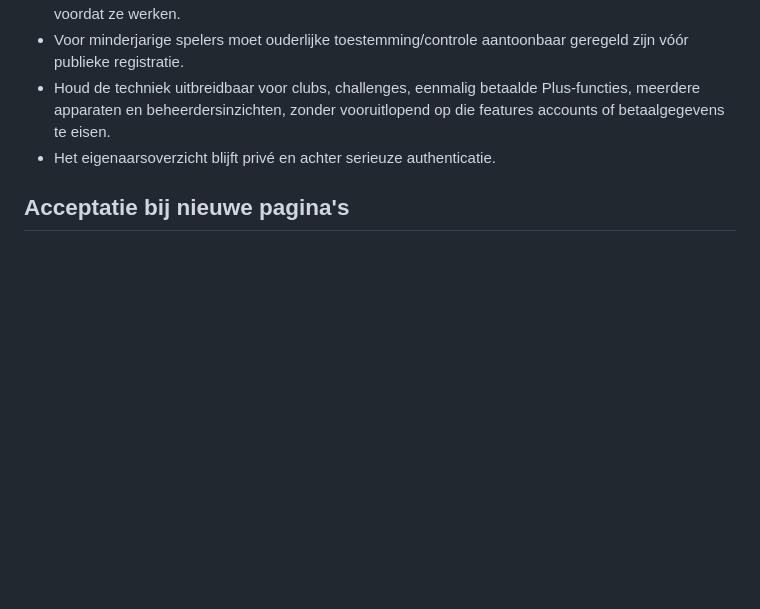
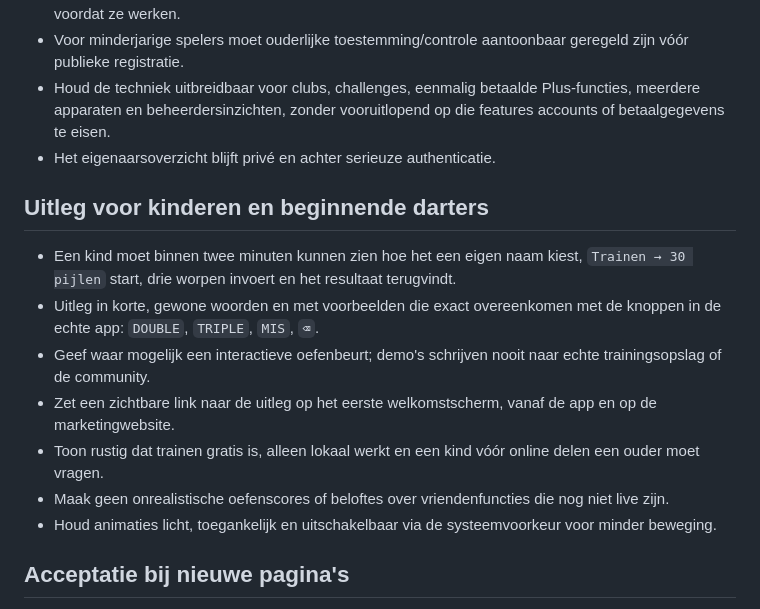
Before and after one commit to MartijndBesten/dartlog, a Markdown page: PRODUCTPRINCIPES.md, the part around the change. Rendered like a GitHub page; blank space fills up the shorter version.

Commit message:
Make understandable interactive onboarding for children part of OKKIE product criteria

```diff
--- a/PRODUCTPRINCIPES.md
+++ b/PRODUCTPRINCIPES.md
@@ -30,6 +30,15 @@ Dit document is het vaste uitgangspunt voor OKKIE. en sluit aan op de algemene D
 - Houd de techniek uitbreidbaar voor clubs, challenges, eenmalig betaalde Plus-functies, meerdere apparaten en beheerdersinzichten, zonder vooruitlopend op die features accounts of betaalgegevens te eisen.
 - Het eigenaarsoverzicht blijft privé en achter serieuze authenticatie.
 
+## Uitleg voor kinderen en beginnende darters
+- Een kind moet binnen twee minuten kunnen zien hoe het een eigen naam kiest, `Trainen → 30 pijlen` start, drie worpen invoert en het resultaat terugvindt.
+- Uitleg in korte, gewone woorden en met voorbeelden die exact overeenkomen met de knoppen in de echte app: `DOUBLE`, `TRIPLE`, `MIS`, `⌫`.
+- Geef waar mogelijk een interactieve oefenbeurt; demo's schrijven nooit naar echte trainingsopslag of de community.
+- Zet een zichtbare link naar de uitleg op het eerste welkomstscherm, vanaf de app en op de marketingwebsite.
+- Toon rustig dat trainen gratis is, alleen lokaal werkt en een kind vóór online delen een ouder moet vragen.
+- Maak geen onrealistische oefenscores of beloftes over vriendenfuncties die nog niet live zijn.
+- Houd animaties licht, toegankelijk en uitschakelbaar via de systeemvoorkeur voor minder beweging.
+
 ## Acceptatie bij nieuwe pagina's
 1. Is de pagina herkenbaar OKKIE. én subtiel Denckh.?
 2. Welke functionele interactie heeft de bezoeker?
```
